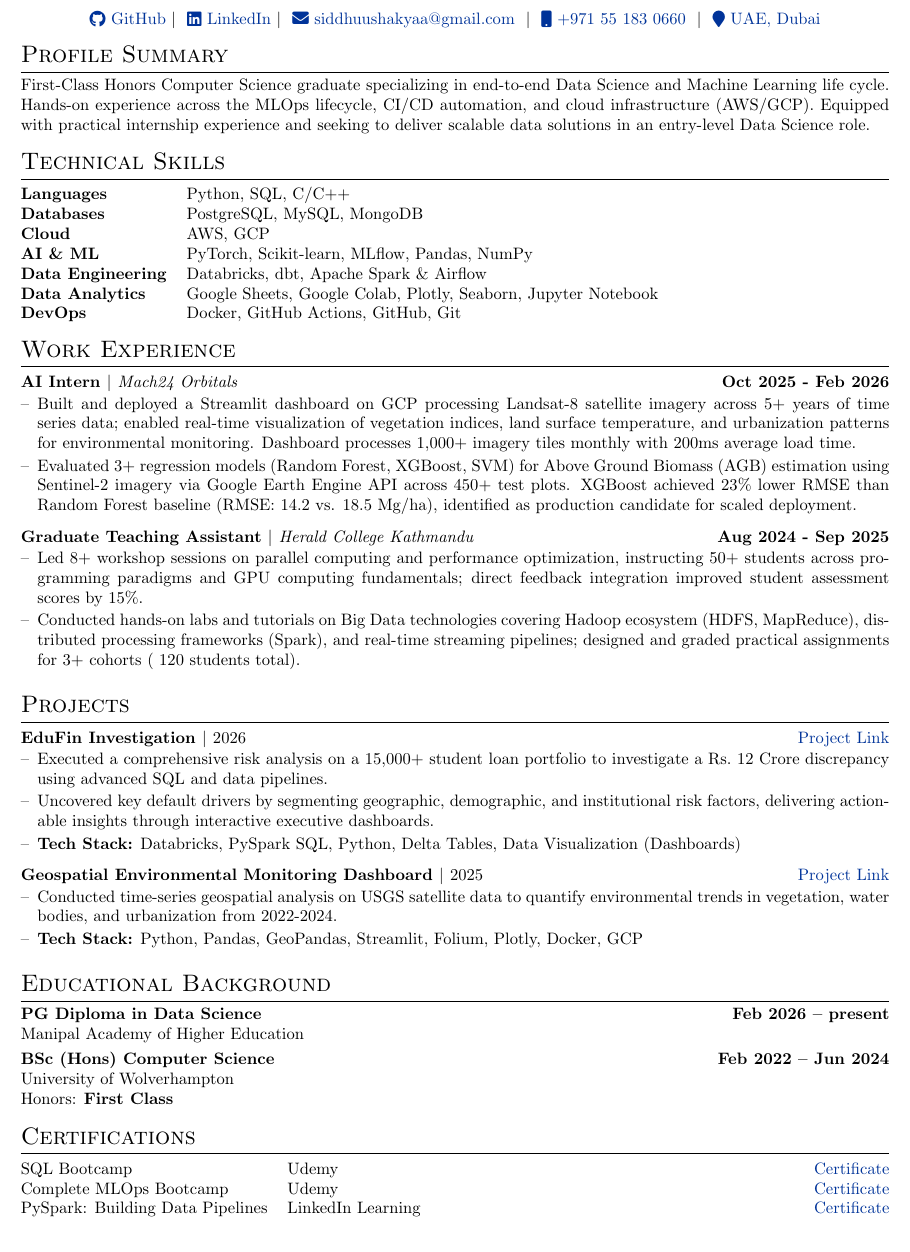
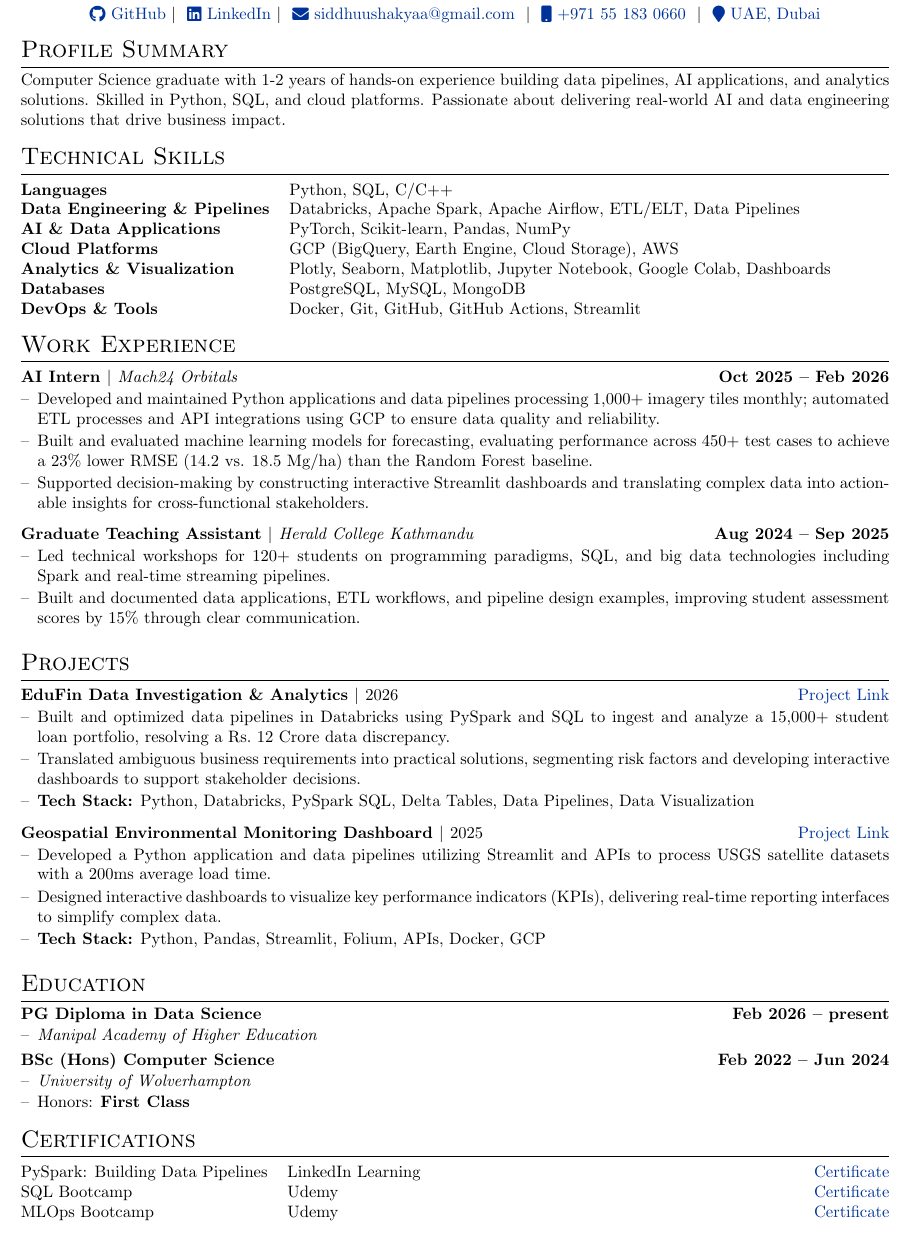
Before and after one commit to SiddhuShkya/autoCV, a LaTeX CV (src/cv.tex): part of the page, cut so that both start at the same text. Compiled offline with pdfLaTeX.

Commit message:
Updated CV & CL

```diff
--- a/src/cv.tex
+++ b/src/cv.tex
@@ -134,29 +133,21 @@
 %	HEADER / TITLE
 %----------------------------------------------------------------------------------------
 
-% Alternative Header Style (Commented Out for Future Reference)
-% \begin{tabularx}{\linewidth}{ @{}X X@{} }
-% \huge{Your Name}\vspace{2pt} & \hfill \emoji{incoming-envelope} email@email.com \\
-% \raisebox{-0.05\height}\faGithub\ username \ | \
-% \raisebox{-0.00\height}\faLinkedin\ username \ | \ \raisebox{-0.05\height}\faGlobe \ mysite.com  & \hfill \emoji{calling} number
-% \end{tabularx}
-
 % Current Header Style: Centered Name and Contact Links
 \begin{tabularx}{\linewidth}{@{} C @{}}
-\Huge{SIDDHARTHA SHAKYA} \\[4pt]
+\Huge{Siddhartha Shakya} \\[5pt]
 \href{https://github.com/SiddhuShkya}{\raisebox{-0.05\height}\faGithub\ GitHub} $|$ \
 \href{https://www.linkedin.com/in/sidShkya/}{\raisebox{-0.05\height}\faLinkedin\ LinkedIn} $|$ \
 \href{mailto:siddhuushakyaa@gmail.com}{\raisebox{-0.05\height}\faEnvelope \ siddhuushakyaa@gmail.com} \ $|$ \
 \href{tel:+971551830660}{\raisebox{-0.05\height}\faMobile \ +971 55 183 0660} \ $|$ \
-\href{https://maps.google.com/?q=International+City,+Dubai}{\raisebox{-0.05\height}\faMapMarker \ UAE, Dubai} \\
+\href{https://maps.google.com/?q=Dubai,UAE}{\raisebox{-0.05\height}\faMapMarker \ UAE, Dubai} \\
 \end{tabularx}
 
 %----------------------------------------------------------------------------------------
 %	PROFILE SUMMARY
 %----------------------------------------------------------------------------------------
 \section{Profile Summary}
-% A brief overview of skills and career objectives
-First-Class Honors Computer Science graduate specializing in end-to-end Data Science and Machine Learning life cycle. Hands-on experience across the MLOps lifecycle, CI/CD automation, and cloud infrastructure (AWS/GCP). Equipped with practical internship experience and seeking to deliver scalable data solutions in an entry-level Data Science role.
+Computer Science graduate with 1-2 years of hands-on experience building data pipelines, AI applications, and analytics solutions. Skilled in Python, SQL, and cloud platforms. Passionate about delivering real-world AI and data engineering solutions that drive business impact.
 
 %----------------------------------------------------------------------------------------
 %	SKILLS
@@ -164,12 +155,12 @@ First-Class Honors Computer Science graduate specializing in end-to-end Data Sci
 \section{Technical Skills}
 \begin{tabularx}{\linewidth}{@{}l X@{}}
 \textbf{Languages} & Python, SQL, C/C++ \\
-\textbf{Databases} & PostgreSQL, MySQL, MongoDB \\
-\textbf{Cloud} & AWS, GCP \\
-\textbf{AI \& ML} & PyTorch, Scikit-learn, MLflow, Pandas, NumPy \\
-\textbf{Data Engineering} & Databricks, dbt, Apache Spark \& Airflow \\
-\textbf{Data Analytics} & Google Sheets, Google Colab, Plotly, Seaborn, Jupyter Notebook \\
-\textbf{DevOps} & Docker, GitHub Actions, GitHub, Git \\
+\textbf{Data Engineering \& Pipelines} & Databricks, Apache Spark, Apache Airflow, ETL/ELT, Data Pipelines \\
+\textbf{AI \& Data Applications} & PyTorch, Scikit-learn, Pandas, NumPy \\
+\textbf{Cloud Platforms} & GCP (BigQuery, Earth Engine, Cloud Storage), AWS \\
+\textbf{Analytics \& Visualization} & Plotly, Seaborn, Matplotlib, Jupyter Notebook, Google Colab, Dashboards \\
+\textbf{Databases} & PostgreSQL, MySQL, MongoDB\\
+\textbf{DevOps \& Tools} & Docker, Git, GitHub, GitHub Actions, Streamlit \\
 \end{tabularx}
 
 %----------------------------------------------------------------------------------------
@@ -178,15 +169,16 @@ First-Class Honors Computer Science graduate specializing in end-to-end Data Sci
 \section{Work Experience}
 
 % Job 1: AI Intern
-\begin{joblong}{AI Intern $|$ \normalfont\textit{Mach24 Orbitals}}{\textbf{Oct 2025 - Feb 2026}}
-\item Built and deployed a Streamlit dashboard on GCP processing Landsat-8 satellite imagery across 5+ years of time series data; enabled real-time visualization of vegetation indices, land surface temperature, and urbanization patterns for environmental monitoring. Dashboard processes 1,000+ imagery tiles monthly with 200ms average load time.
-\item Evaluated 3+ regression models (Random Forest, XGBoost, SVM) for Above Ground Biomass (AGB) estimation using Sentinel-2 imagery via Google Earth Engine API across 450+ test plots. XGBoost achieved 23\% lower RMSE than Random Forest baseline (RMSE: 14.2 vs. 18.5 Mg/ha), identified as production candidate for scaled deployment.
+\begin{joblong}{AI Intern $|$ \normalfont\textit{Mach24 Orbitals}}{\textbf{Oct 2025 -- Feb 2026}}
+\item Developed and maintained Python applications and data pipelines processing 1,000+ imagery tiles monthly; automated ETL processes and API integrations using GCP to ensure data quality and reliability.
+\item Built and evaluated machine learning models for forecasting, evaluating performance across 450+ test cases to achieve a 23\% lower RMSE (14.2 vs. 18.5 Mg/ha) than the Random Forest baseline.
+\item Supported decision-making by constructing interactive Streamlit dashboards and translating complex data into actionable insights for cross-functional stakeholders.
 \end{joblong}
 
 % Job 2: Teaching Assistant
-\begin{joblong}{Graduate Teaching Assistant $|$ \normalfont\textit{Herald College Kathmandu}}{\textbf{Aug 2024 - Sep 2025}}
-\item Led 8+ workshop sessions on parallel computing and performance optimization, instructing 50+ students across programming paradigms and GPU computing fundamentals; direct feedback integration improved student assessment scores by 15\%.
-\item Conducted hands-on labs and tutorials on Big Data technologies covering Hadoop ecosystem (HDFS, MapReduce), distributed processing frameworks (Spark), and real-time streaming pipelines; designed and graded practical assignments for 3+ cohorts (~120 students total).
+\begin{joblong}{Graduate Teaching Assistant $|$ \normalfont\textit{Herald College Kathmandu}}{\textbf{Aug 2024 -- Sep 2025}}
+\item Led technical workshops for 120+ students on programming paradigms, SQL, and big data technologies including Spark and real-time streaming pipelines.
+\item Built and documented data applications, ETL workflows, and pipeline design examples, improving student assessment scores by 15\% through clear communication.
 \end{joblong}
 
 %----------------------------------------------------------------------------------------
@@ -194,40 +186,45 @@ First-Class Honors Computer Science graduate specializing in end-to-end Data Sci
 %----------------------------------------------------------------------------------------
 \section{Projects}
 
-% Project 1
-\begin{joblong}{EduFin Investigation $|$ \normalfont{2026}}{\href{https://github.com/SiddhuShkya/Databricks-EduFin-Investigation}{Project Link}}
-\item Executed a comprehensive risk analysis on a 15,000+ student loan portfolio to investigate a Rs.~12 Crore discrepancy using advanced SQL and data pipelines.
-\item Uncovered key default drivers by segmenting geographic, demographic, and institutional risk factors, delivering actionable insights through interactive executive dashboards.
-\item \textbf{Tech Stack:} Databricks, PySpark SQL, Python, Delta Tables, Data Visualization (Dashboards)
+% Project 1: EduFin
+\begin{joblong}{EduFin Data Investigation \& Analytics $|$ \normalfont{2026}}{\href{https://github.com/SiddhuShkya/Databricks-EduFin-Investigation}{Project Link}}
+\item Built and optimized data pipelines in Databricks using PySpark and SQL to ingest and analyze a 15,000+ student loan portfolio, resolving a Rs.\ 12 Crore data discrepancy.
+\item Translated ambiguous business requirements into practical solutions, segmenting risk factors and developing interactive dashboards to support stakeholder decisions.
+\item \textbf{Tech Stack:} Python, Databricks, PySpark SQL, Delta Tables, Data Pipelines, Data Visualization
 \end{joblong}
 
-% Project 2
+% Project 2: Geospatial
 \begin{joblong}{Geospatial Environmental Monitoring Dashboard $|$ \normalfont{2025}}{\href{https://github.com/SiddhuShkya/Mach24-Orbital-Project}{Project Link}}
-\item Conducted time-series geospatial analysis on USGS satellite data to quantify environmental trends in vegetation, water bodies, and urbanization from 2022-2024.
-\item \textbf{Tech Stack:} Python, Pandas, GeoPandas, Streamlit, Folium, Plotly, Docker, GCP
+\item Developed a Python application and data pipelines utilizing Streamlit and APIs to process USGS satellite datasets with a 200ms average load time.
+\item Designed interactive dashboards to visualize key performance indicators (KPIs), delivering real-time reporting interfaces to simplify complex data.
+\item \textbf{Tech Stack:} Python, Pandas, Streamlit, Folium, APIs, Docker, GCP
 \end{joblong}
-
-
 
 %----------------------------------------------------------------------------------------
 %	EDUCATION
 %----------------------------------------------------------------------------------------
-\section{Educational Background}
+\section{Education}
 \textbf{PG Diploma in Data Science} \hfill \textbf{Feb 2026 -- present} \\
-Manipal Academy of Higher Education
+\vspace{-15pt}
+\begin{itemize}[nosep, leftmargin=1em, itemsep=1pt, label=--]
+    \item \textit{Manipal Academy of Higher Education}
+\end{itemize}
 
 \textbf{BSc (Hons) Computer Science} \hfill \textbf{Feb 2022 -- Jun 2024} \\
-University of Wolverhampton  \\
-Honors: \textbf{First Class}
+\vspace{-15pt}
+\begin{itemize}[nosep, leftmargin=1em, itemsep=1pt, label=--]
+    \item \textit {University of Wolverhampton}
+    \item Honors: \textbf{First Class}
+\end{itemize}
 
 %----------------------------------------------------------------------------------------
 %	CERTIFICATIONS
 %----------------------------------------------------------------------------------------
 \section{Certifications}
 \begin{tabularx}{\linewidth}{@{}l X r@{}}
-SQL Bootcamp & Udemy & \href{https://github.com/SiddhuShkya/SQL-Bootcamp-Zero-To-Hero/blob/main/certificate/UC-5aa96a48-14df-4219-868c-68d9ea1658c2.pdf}{Certificate} \\
-Complete MLOps Bootcamp & Udemy & \href{https://github.com/SiddhuShkya/Machine-Learning-Operations/blob/main/certificate/UC-864e71bf-b3fd-4c82-a31d-8db799454870.pdf}{Certificate} \\
 PySpark: Building Data Pipelines & LinkedIn Learning & \href{https://github.com/SiddhuShkya/PySpark-Essential-Training-Building-Data-Pipelines/blob/main/certificate/certificate.png}{Certificate} \\
+SQL Bootcamp                     & Udemy             & \href{https://github.com/SiddhuShkya/SQL-Bootcamp-Zero-To-Hero/blob/main/certificate/UC-5aa96a48-14df-4219-868c-68d9ea1658c2.pdf}{Certificate} \\
+MLOps Bootcamp          & Udemy             & \href{https://github.com/SiddhuShkya/Machine-Learning-Operations/blob/main/certificate/UC-864e71bf-b3fd-4c82-a31d-8db799454870.pdf}{Certificate} \\
 \end{tabularx}
 
 \vfill
```
Also changed, not shown: src/citations.bib (deleted, +0 -27 lines), src/cl.tex (+9 -9 lines), src/cv.tex (5 more changed lines).
